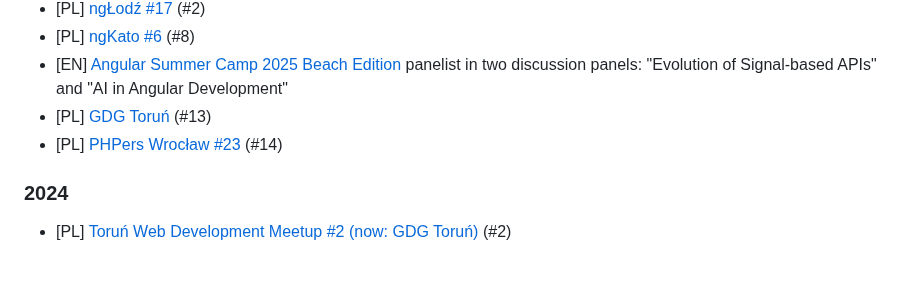
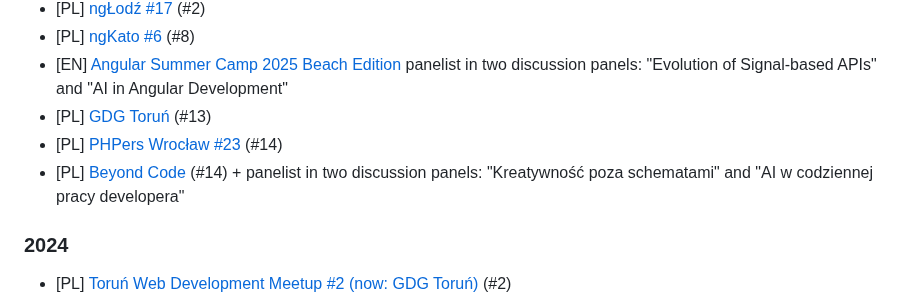
Before and after one commit to superdyzio/superdyzio.github.io, a Markdown page: README.md, the part around the change. Drawn GitHub-style; blank space fills up the shorter version.

Commit message:
add Beyond Code

```diff
--- a/README.md
+++ b/README.md
@@ -38,6 +38,7 @@ _I'd be very happy to visit your event or company with one of these, just [let m
 - [EN] [Angular Summer Camp 2025 Beach Edition](https://www.meetup.com/angular-warsaw/events/310498423/) panelist in two discussion panels: "Evolution of Signal-based APIs" and "AI in Angular Development"
 - [PL] [GDG Toruń](https://www.meetup.com/toru%C5%84-web-development/events/310732606/) (#13)
 - [PL] [PHPers Wrocław #23](https://phpers.pl/meetup/2025/09/23/phpers-wroclaw-23/) (#14)
+- [PL] [Beyond Code](https://www.beyondcode.pl/) (#14) + panelist in two discussion panels: "Kreatywność poza schematami" and "AI w codziennej pracy developera"
 
 ### 2024
 - [PL] [Toruń Web Development Meetup #2 (now: GDG Toruń)](https://crossweb.pl/wydarzenia/torun-web-development-meetup-2/) (#2)
```
